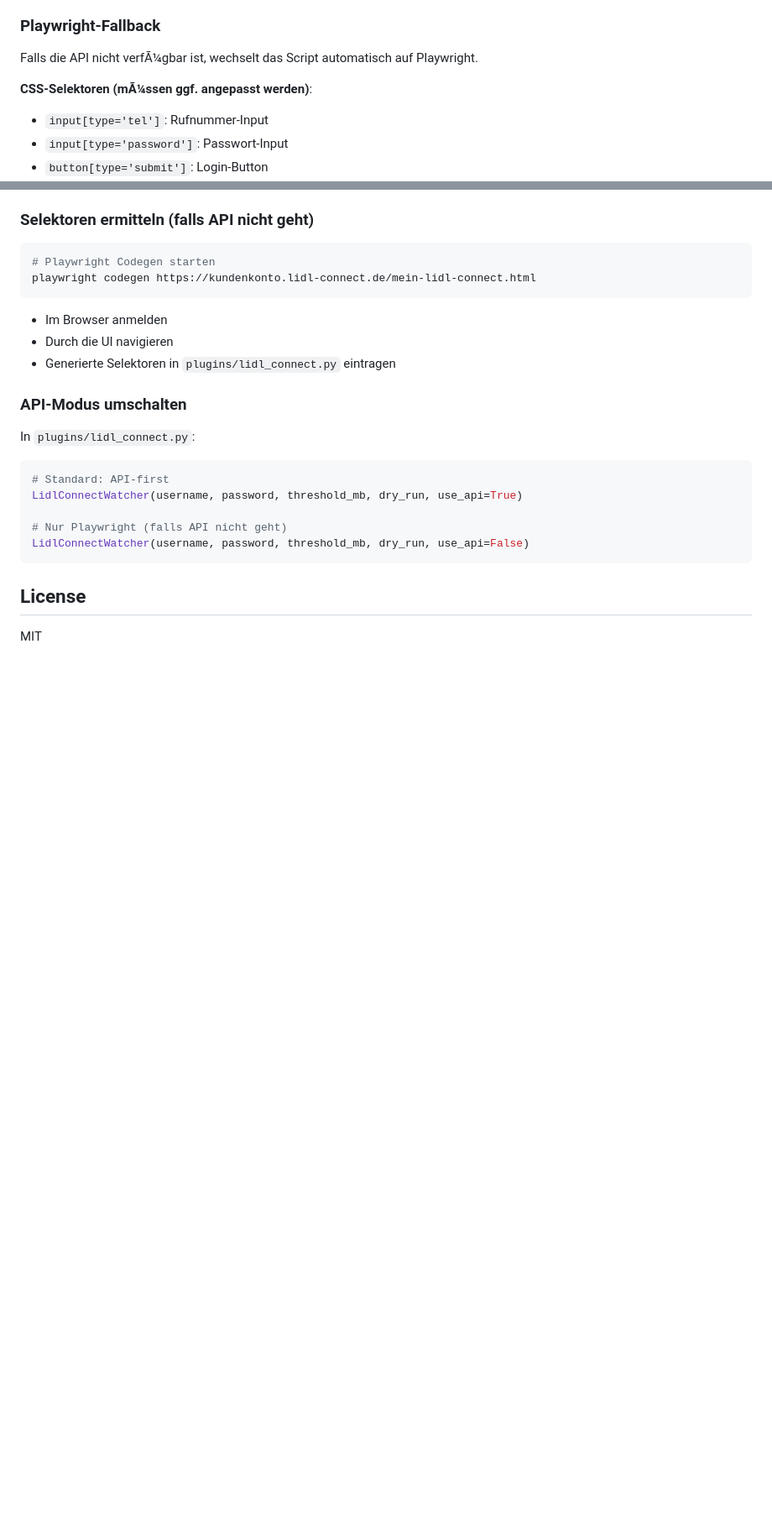
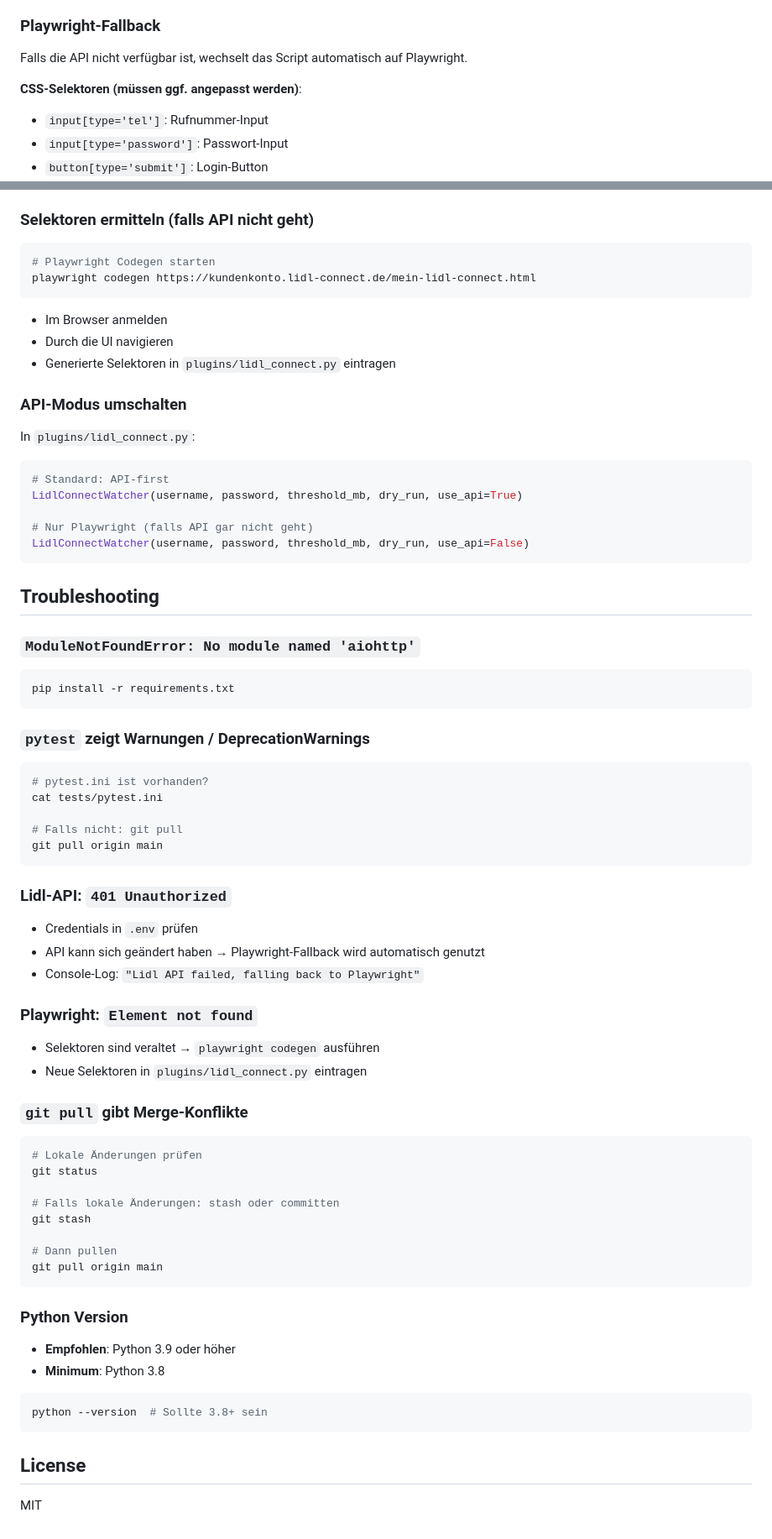
Before and after one commit to chhubeny90-cell/aldi-watcher, a Markdown page: README.md, 2 parts joined by grey strips. Shown at 84% size. GitHub-like rendering; blank space fills up the shorter version.

Commit message:
README: Quickstart & Troubleshooting Sektionen hinzugefügt
- Quickstart: 5-Minuten Setup Anleitung
- Troubleshooting: Häufige Fehler + Lösungen
- API vs. Playwright: Wann welcher Modus genutzt wird
- Git-Hinweis: 'git status' vor 'git pull' erwähnt
- Python Version: 3.9+ empfohlen

````diff
--- a/README.md
+++ b/README.md
@@ -146,9 +164,9 @@ class NewProviderWatcher(BaseWatcher):
 
 ### **Playwright-Fallback**
 
-Falls die API nicht verfÃ¼gbar ist, wechselt das Script automatisch auf Playwright.
+Falls die API nicht verfügbar ist, wechselt das Script automatisch auf Playwright.
 
-**CSS-Selektoren (mÃ¼ssen ggf. angepasst werden)**:
+**CSS-Selektoren (müssen ggf. angepasst werden)**:
 - `input[type='tel']`: Rufnummer-Input
 - `input[type='password']`: Passwort-Input
 - `button[type='submit']`: Login-Button
@@ -176,8 +194,59 @@ In `plugins/lidl_connect.py`:
 # Standard: API-first
 LidlConnectWatcher(username, password, threshold_mb, dry_run, use_api=True)
 
-# Nur Playwright (falls API nicht geht)
+# Nur Playwright (falls API gar nicht geht)
 LidlConnectWatcher(username, password, threshold_mb, dry_run, use_api=False)
+```
+
+## Troubleshooting
+
+### **`ModuleNotFoundError: No module named 'aiohttp'`**
+
+```bash
+pip install -r requirements.txt
+```
+
+### **`pytest` zeigt Warnungen / DeprecationWarnings**
+
+```bash
+# pytest.ini ist vorhanden?
+cat tests/pytest.ini
+
+# Falls nicht: git pull
+git pull origin main
+```
+
+### **Lidl-API: `401 Unauthorized`**
+
+- Credentials in `.env` prüfen
+- API kann sich geändert haben → Playwright-Fallback wird automatisch genutzt
+- Console-Log: `"Lidl API failed, falling back to Playwright"`
+
+### **Playwright: `Element not found`**
+
+- Selektoren sind veraltet → `playwright codegen` ausführen
+- Neue Selektoren in `plugins/lidl_connect.py` eintragen
+
+### **`git pull` gibt Merge-Konflikte**
+
+```bash
+# Lokale Änderungen prüfen
+git status
+
+# Falls lokale Änderungen: stash oder committen
+git stash
+
+# Dann pullen
+git pull origin main
+```
+
+### **Python Version**
+
+- **Empfohlen**: Python 3.9 oder höher
+- **Minimum**: Python 3.8
+
+```bash
+python --version  # Sollte 3.8+ sein
 ```
 
 ## License
````
Also changed, not shown: other parts of README.md (+22 -4 lines).
